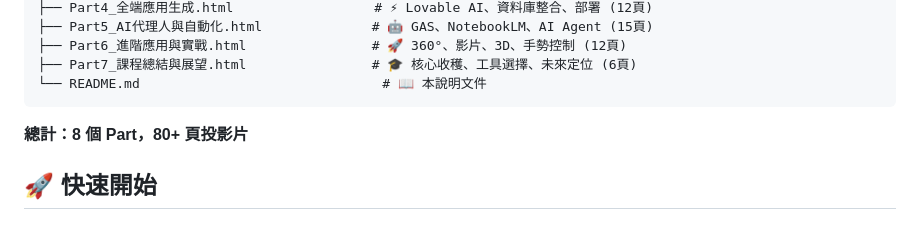
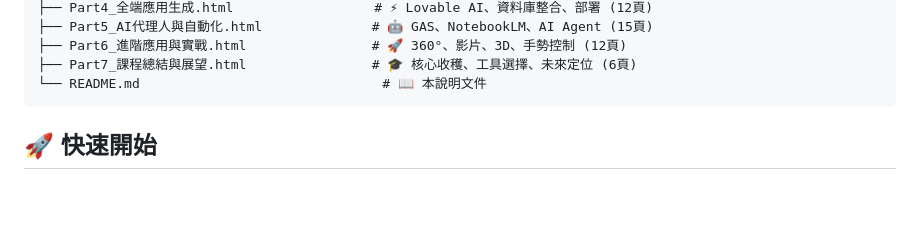
Before and after one commit to ChatGPT3a01/vibecoding-course-slides, a Markdown page: README.md, the part around the change. Drawn GitHub-style; blank space fills up the shorter version.

Commit message:
移除專案結構下方的總計說明
Co-Authored-By: Claude Opus 4.5 <noreply@anthropic.com>

````diff
--- a/README.md
+++ b/README.md
@@ -33,8 +33,6 @@ VibeCoding_簡報專案/
 ├── Part7_課程總結與展望.html                # 🎓 核心收穫、工具選擇、未來定位 (6頁)
 └── README.md                               # 📖 本說明文件
 ```
-
-**總計：8 個 Part，80+ 頁投影片**
 
 ## 🚀 快速開始
 
````
